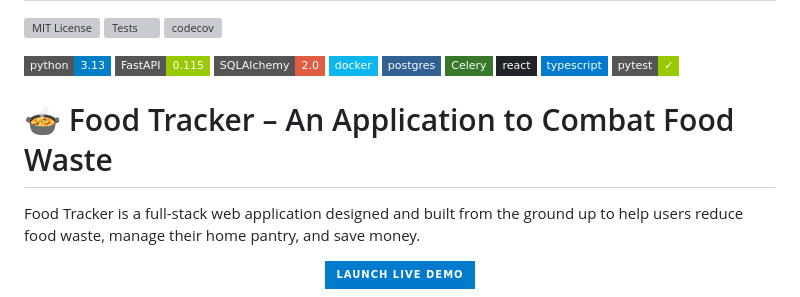
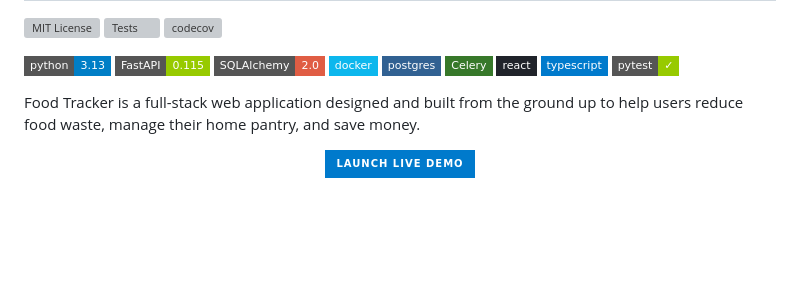
Before and after one commit to michu1810/fastapi-foodtracker, a Markdown page: README.md, the part around the change. Rendered like a GitHub page; badges without logos; blank space fills up the shorter version; grey boxes are pictures that could not be loaded.

```diff
--- a/README.md
+++ b/README.md
@@ -13,8 +13,6 @@
 ![React](https://img.shields.io/badge/react-%2320232a.svg?style=flat-square&logo=react&logoColor=%2361DAFB)
 ![TypeScript](https://img.shields.io/badge/typescript-%23007ACC.svg?style=flat-square&logo=typescript&logoColor=white)
 ![Pytest](https://img.shields.io/badge/pytest-✓-green?style=flat-square)
-
-# 🍲 Food Tracker – An Application to Combat Food Waste
 
 Food Tracker is a full-stack web application designed and built from the ground up to help users reduce food waste, manage their home pantry, and save money.
 
```
